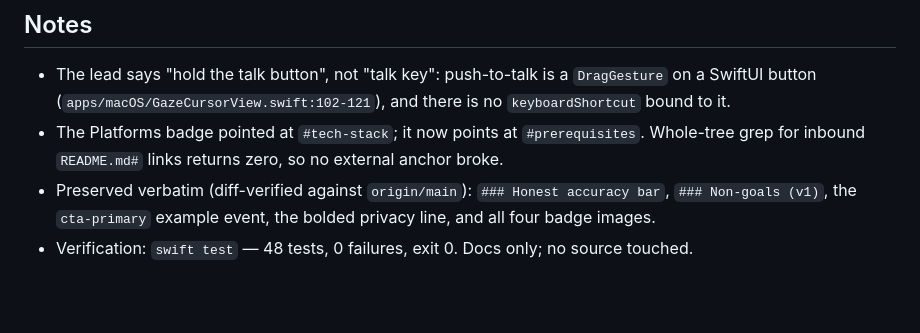
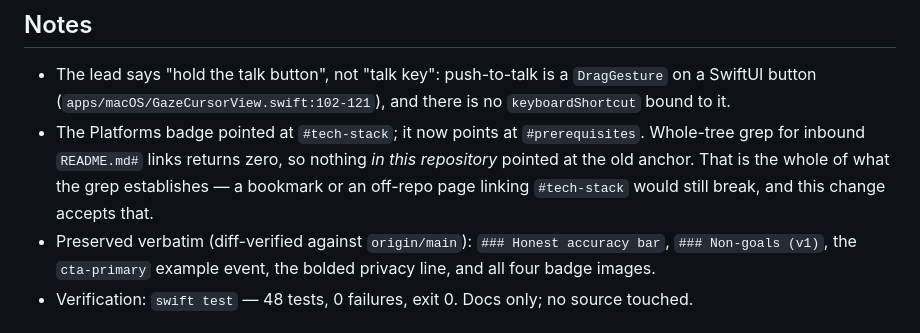
Before and after one commit to Tatendaz/Vergance, a Markdown page: docs/features/2026-07-25-readme-accuracy-pass.md, the part around the change. Rendered like a GitHub page; blank space fills up the shorter version.

Commit message:
docs: scope the anchor-verification claim to what the grep proved
The entry said a whole-tree grep returning zero inbound README.md# links
meant "no external anchor broke." The grep only covers this repository; it
says nothing about bookmarks or off-repo pages pointing at #tech-stack.
Narrowed to the evidence actually collected, and the residual risk named.

Co-Authored-By: Claude Opus 5 (1M context) <noreply@anthropic.com>

```diff
--- a/docs/features/2026-07-25-readme-accuracy-pass.md
+++ b/docs/features/2026-07-25-readme-accuracy-pass.md
@@ -65,7 +65,9 @@ ROADMAP the source of truth.
   SwiftUI button (`apps/macOS/GazeCursorView.swift:102-121`), and there is no
   `keyboardShortcut` bound to it.
 - The Platforms badge pointed at `#tech-stack`; it now points at `#prerequisites`. Whole-tree
-  grep for inbound `README.md#` links returns zero, so no external anchor broke.
+  grep for inbound `README.md#` links returns zero, so nothing *in this repository* pointed at
+  the old anchor. That is the whole of what the grep establishes — a bookmark or an off-repo
+  page linking `#tech-stack` would still break, and this change accepts that.
 - Preserved verbatim (diff-verified against `origin/main`): `### Honest accuracy bar`,
   `### Non-goals (v1)`, the `cta-primary` example event, the bolded privacy line, and all
   four badge images.
```
